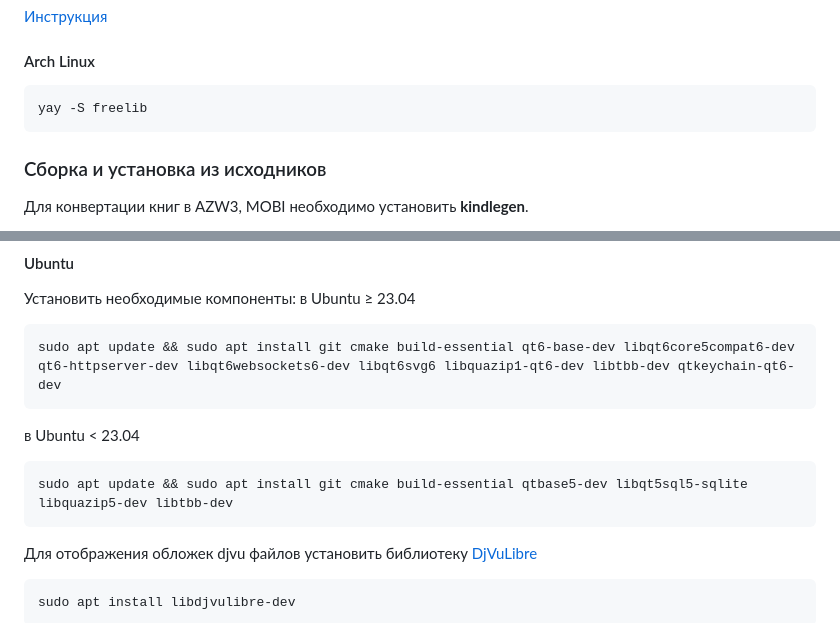
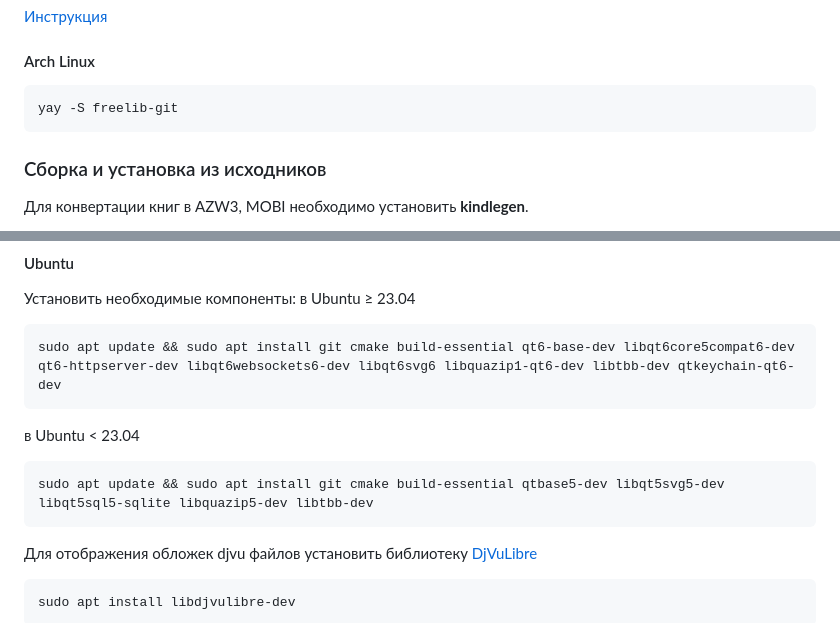
Before and after one commit to petrovvlad/freeLib, a Markdown page: README.md, 2 parts joined by grey strips. Rendered like a GitHub page.

Commit message:
doc: add libqt5svg5-dev

````diff
--- a/README.md
+++ b/README.md
@@ -33,7 +33,7 @@ sudo apt install freelib
 [Инструкция](https://notesalexp.org/freelib/)
 #### Arch Linux
 ```
-yay -S freelib
+yay -S freelib-git
 ```
 ### Сборка и установка из исходников
 Для конвертации книг в AZW3, MOBI необходимо установить **kindlegen**.
@@ -45,7 +45,7 @@ sudo apt update && sudo apt install git cmake build-essential qt6-base-dev libqt
 ```
 в Ubuntu < 23.04
 ```
-sudo apt update && sudo apt install git cmake build-essential qtbase5-dev libqt5sql5-sqlite libquazip5-dev libtbb-dev
+sudo apt update && sudo apt install git cmake build-essential qtbase5-dev libqt5svg5-dev libqt5sql5-sqlite libquazip5-dev libtbb-dev
 ```
 Для отображения обложек djvu файлов установить библиотеку [DjVuLibre](https://djvu.sourceforge.net/)
 ```
````
